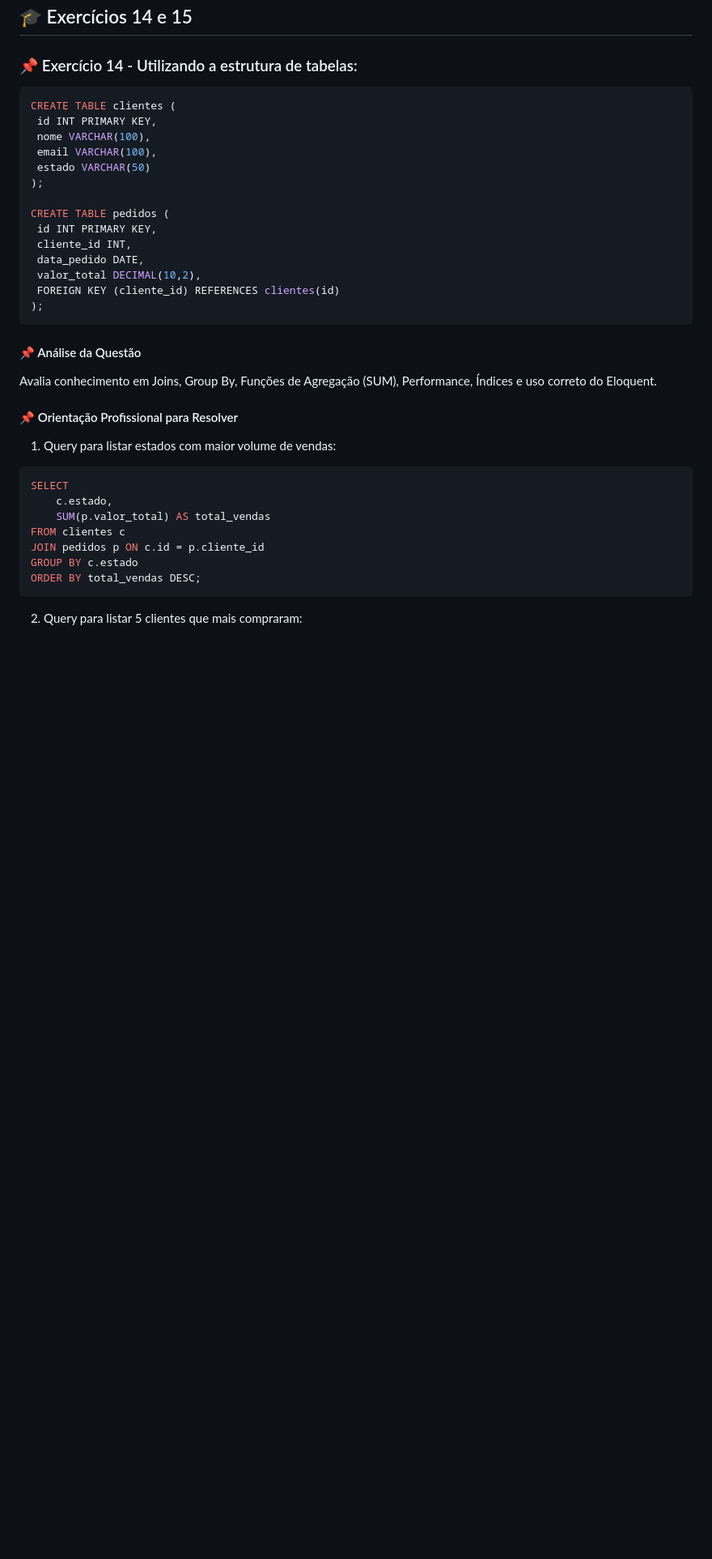
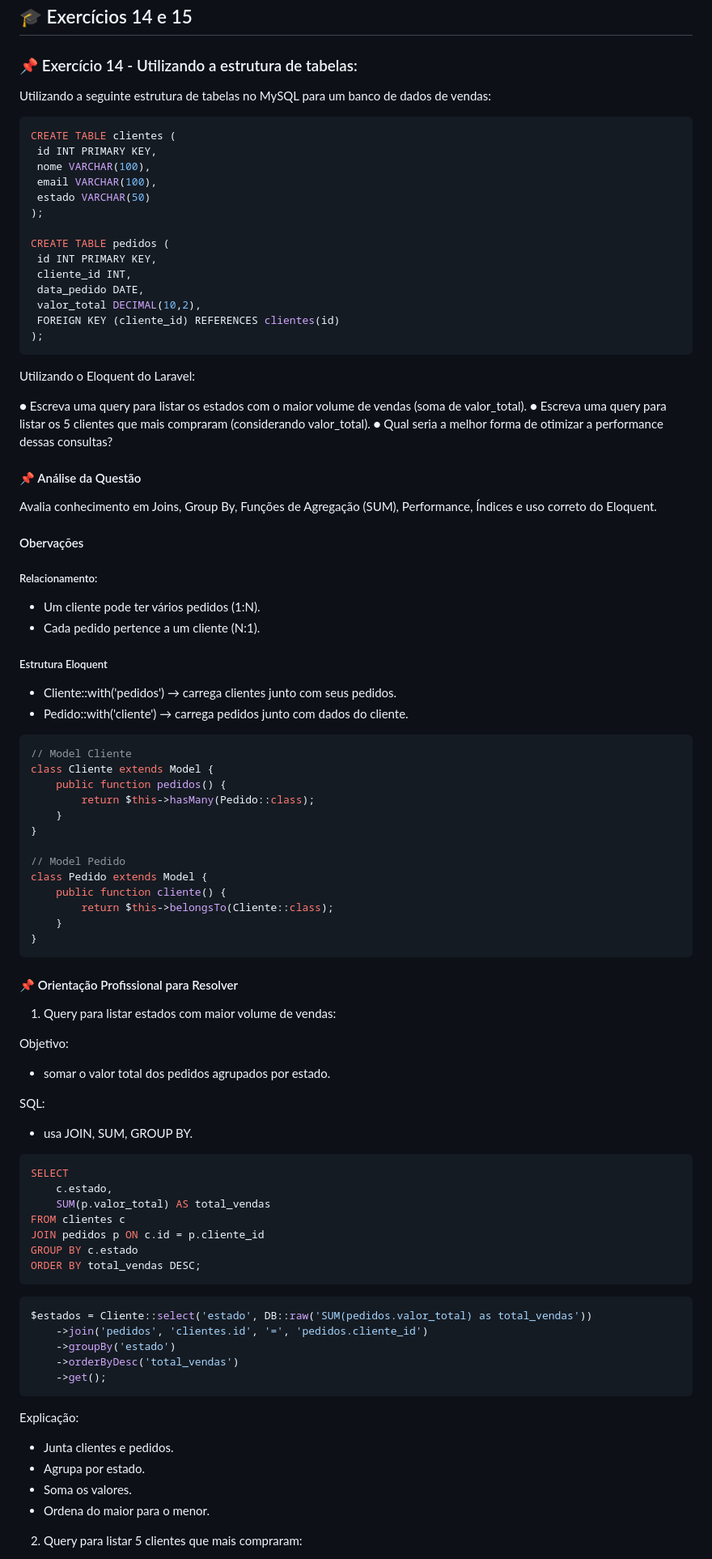
Before and after one commit to douglasabnovato/catalogo-produtos, a Markdown page: plano-de-acao/8-questao-14-15.md, the part around one of its changes. Shown at 81% size. Drawn GitHub-style; blank space fills up the shorter version.

`````diff
--- a/plano-de-acao/8-questao-14-15.md
+++ b/plano-de-acao/8-questao-14-15.md
@@ -4,7 +4,9 @@
 
 ### 📌 Exercício 14 - Utilizando a estrutura de tabelas:
 
-````sql
+Utilizando a seguinte estrutura de tabelas no MySQL para um banco de dados de vendas:
+
+```sql
 CREATE TABLE clientes (
  id INT PRIMARY KEY,
  nome VARCHAR(100),
@@ -19,16 +21,59 @@ CREATE TABLE pedidos (
  valor_total DECIMAL(10,2),
  FOREIGN KEY (cliente_id) REFERENCES clientes(id)
 );
-````
+```
+
+Utilizando o Eloquent do Laravel:
+
+● Escreva uma query para listar os estados com o maior volume de vendas (soma de valor_total).
+● Escreva uma query para listar os 5 clientes que mais compraram (considerando valor_total).
+● Qual seria a melhor forma de otimizar a performance dessas consultas?
 
 #### 📌 Análise da Questão
+
 Avalia conhecimento em Joins, Group By, Funções de Agregação (SUM), Performance, Índices e uso correto do Eloquent.
+
+#### Obervações
+
+##### Relacionamento:
+
+- Um cliente pode ter vários pedidos (1:N).
+- Cada pedido pertence a um cliente (N:1).
+
+##### Estrutura Eloquent
+
+- Cliente::with('pedidos') → carrega clientes junto com seus pedidos.
+- Pedido::with('cliente') → carrega pedidos junto com dados do cliente.
+
+```php
+// Model Cliente
+class Cliente extends Model {
+    public function pedidos() {
+        return $this->hasMany(Pedido::class);
+    }
+}
+
+// Model Pedido
+class Pedido extends Model {
+    public function cliente() {
+        return $this->belongsTo(Cliente::class);
+    }
+}
+```
 
 #### 📌 Orientação Profissional para Resolver
 
 1. Query para listar estados com maior volume de vendas:
 
-````sql
+Objetivo:
+
+- somar o valor total dos pedidos agrupados por estado.
+
+SQL:
+
+- usa JOIN, SUM, GROUP BY.
+
+```sql
 SELECT
     c.estado,
     SUM(p.valor_total) AS total_vendas
@@ -36,7 +81,23 @@ FROM clientes c
 JOIN pedidos p ON c.id = p.cliente_id
 GROUP BY c.estado
 ORDER BY total_vendas DESC;
-````
+```
+
+```php
+$estados = Cliente::select('estado', DB::raw('SUM(pedidos.valor_total) as total_vendas'))
+    ->join('pedidos', 'clientes.id', '=', 'pedidos.cliente_id')
+    ->groupBy('estado')
+    ->orderByDesc('total_vendas')
+    ->get();
+```
+
+Explicação:
+
+- Junta clientes e pedidos.
+- Agrupa por estado.
+- Soma os valores.
+- Ordena do maior para o menor.
+
 
 2. Query para listar 5 clientes que mais compraram:
 
`````
Also changed, not shown: other parts of plano-de-acao/8-questao-14-15.md (+67 -32 lines).
